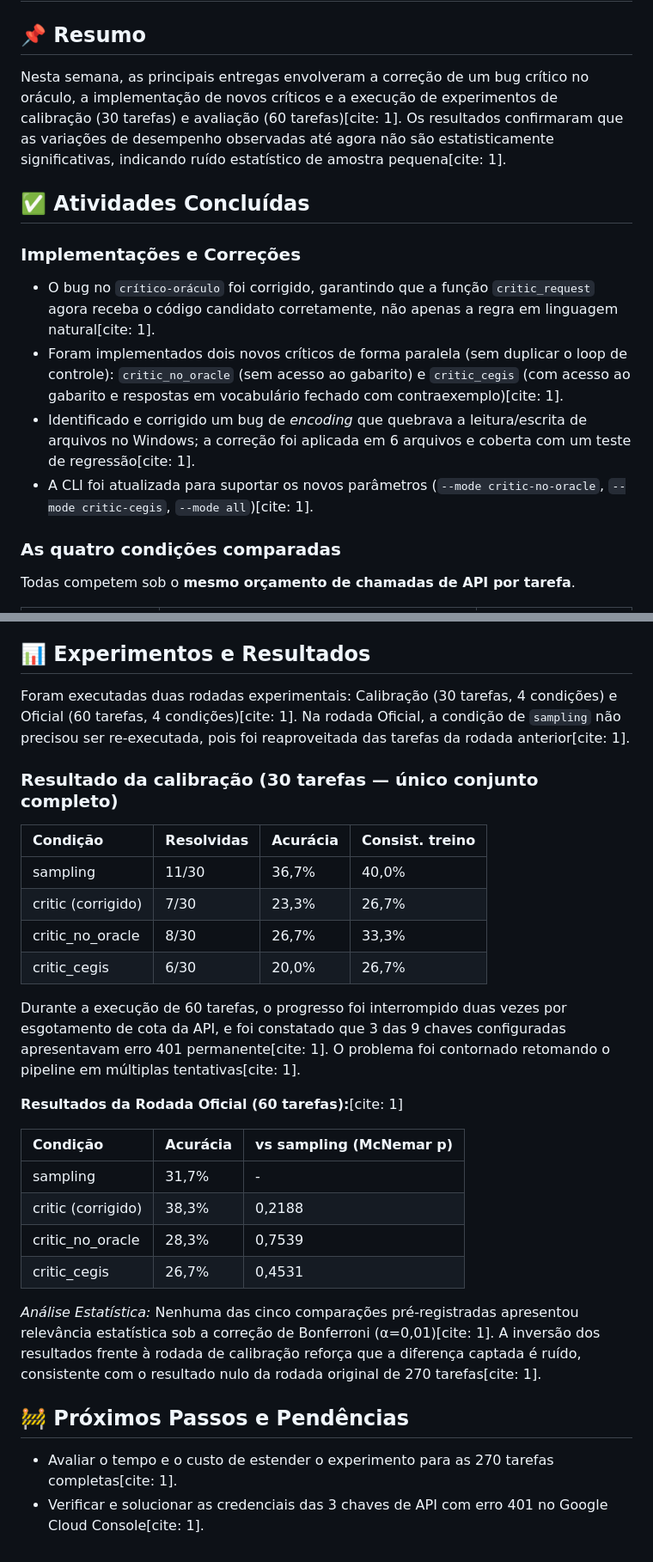
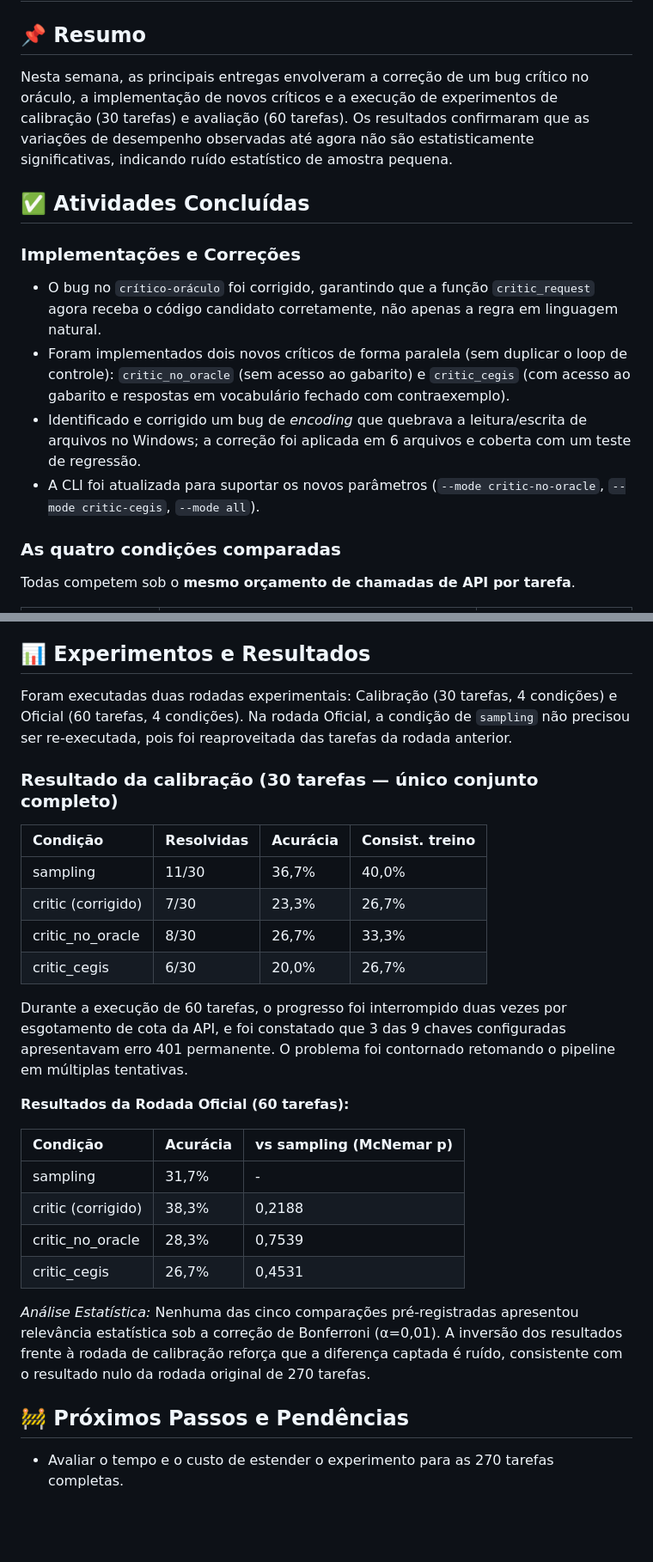
Before and after one commit to ArthurAndradee/proj-ciencia-inovacao-projeto-1, a Markdown page: docs/results_semana2.md, 2 parts joined by grey strips. Shown at 86% size. Rendered like a GitHub page; blank space fills up the shorter version.

```diff
--- a/docs/results_semana2.md
+++ b/docs/results_semana2.md
@@ -2,15 +2,15 @@
 # Relatório Semanal - Semana 2
 
 ## 📌 Resumo
-Nesta semana, as principais entregas envolveram a correção de um bug crítico no oráculo, a implementação de novos críticos e a execução de experimentos de calibração (30 tarefas) e avaliação (60 tarefas)[cite: 1]. Os resultados confirmaram que as variações de desempenho observadas até agora não são estatisticamente significativas, indicando ruído estatístico de amostra pequena[cite: 1].
+Nesta semana, as principais entregas envolveram a correção de um bug crítico no oráculo, a implementação de novos críticos e a execução de experimentos de calibração (30 tarefas) e avaliação (60 tarefas). Os resultados confirmaram que as variações de desempenho observadas até agora não são estatisticamente significativas, indicando ruído estatístico de amostra pequena.
 
 ## ✅ Atividades Concluídas
 
 ### Implementações e Correções
-* O bug no `crítico-oráculo` foi corrigido, garantindo que a função `critic_request` agora receba o código candidato corretamente, não apenas a regra em linguagem natural[cite: 1].
-* Foram implementados dois novos críticos de forma paralela (sem duplicar o loop de controle): `critic_no_oracle` (sem acesso ao gabarito) e `critic_cegis` (com acesso ao gabarito e respostas em vocabulário fechado com contraexemplo)[cite: 1].
-* Identificado e corrigido um bug de *encoding* que quebrava a leitura/escrita de arquivos no Windows; a correção foi aplicada em 6 arquivos e coberta com um teste de regressão[cite: 1].
-* A CLI foi atualizada para suportar os novos parâmetros (`--mode critic-no-oracle`, `--mode critic-cegis`, `--mode all`)[cite: 1].
+* O bug no `crítico-oráculo` foi corrigido, garantindo que a função `critic_request` agora receba o código candidato corretamente, não apenas a regra em linguagem natural.
+* Foram implementados dois novos críticos de forma paralela (sem duplicar o loop de controle): `critic_no_oracle` (sem acesso ao gabarito) e `critic_cegis` (com acesso ao gabarito e respostas em vocabulário fechado com contraexemplo).
+* Identificado e corrigido um bug de *encoding* que quebrava a leitura/escrita de arquivos no Windows; a correção foi aplicada em 6 arquivos e coberta com um teste de regressão.
+* A CLI foi atualizada para suportar os novos parâmetros (`--mode critic-no-oracle`, `--mode critic-cegis`, `--mode all`).
 
 ### As quatro condições comparadas
 
@@ -26,7 +26,7 @@ Todas competem sob o **mesmo orçamento de chamadas de API por tarefa**.
 Por isso `critic*` produz menos programas que `sampling` com o mesmo orçamento — cada rodada de crítica "come" uma chamada que `sampling` teria usado gerando mais uma tentativa.
 
 ## 📊 Experimentos e Resultados
-Foram executadas duas rodadas experimentais: Calibração (30 tarefas, 4 condições) e Oficial (60 tarefas, 4 condições)[cite: 1]. Na rodada Oficial, a condição de `sampling` não precisou ser re-executada, pois foi reaproveitada das tarefas da rodada anterior[cite: 1].
+Foram executadas duas rodadas experimentais: Calibração (30 tarefas, 4 condições) e Oficial (60 tarefas, 4 condições). Na rodada Oficial, a condição de `sampling` não precisou ser re-executada, pois foi reaproveitada das tarefas da rodada anterior.
 
 ### Resultado da calibração (30 tarefas — único conjunto completo)
 
@@ -37,9 +37,9 @@ Foram executadas duas rodadas experimentais: Calibração (30 tarefas, 4 condiç
 | critic_no_oracle   | 8/30       | 26,7%    | 33,3%           |
 | critic_cegis       | 6/30       | 20,0%    | 26,7%           |
 
-Durante a execução de 60 tarefas, o progresso foi interrompido duas vezes por esgotamento de cota da API, e foi constatado que 3 das 9 chaves configuradas apresentavam erro 401 permanente[cite: 1]. O problema foi contornado retomando o pipeline em múltiplas tentativas[cite: 1].
+Durante a execução de 60 tarefas, o progresso foi interrompido duas vezes por esgotamento de cota da API, e foi constatado que 3 das 9 chaves configuradas apresentavam erro 401 permanente. O problema foi contornado retomando o pipeline em múltiplas tentativas.
 
-**Resultados da Rodada Oficial (60 tarefas):**[cite: 1]
+**Resultados da Rodada Oficial (60 tarefas):**
 
 | Condição           | Acurácia | vs sampling (McNemar p) |
 | :----------------- | :------- | :---------------------- |
@@ -48,8 +48,7 @@ Durante a execução de 60 tarefas, o progresso foi interrompido duas vezes por
 | critic_no_oracle   | 28,3%    | 0,7539                  |
 | critic_cegis       | 26,7%    | 0,4531                  |
 
-*Análise Estatística:* Nenhuma das cinco comparações pré-registradas apresentou relevância estatística sob a correção de Bonferroni (α=0,01)[cite: 1]. A inversão dos resultados frente à rodada de calibração reforça que a diferença captada é ruído, consistente com o resultado nulo da rodada original de 270 tarefas[cite: 1].
+*Análise Estatística:* Nenhuma das cinco comparações pré-registradas apresentou relevância estatística sob a correção de Bonferroni (α=0,01). A inversão dos resultados frente à rodada de calibração reforça que a diferença captada é ruído, consistente com o resultado nulo da rodada original de 270 tarefas.
 
 ## 🚧 Próximos Passos e Pendências
-* Avaliar o tempo e o custo de estender o experimento para as 270 tarefas completas[cite: 1].
-* Verificar e solucionar as credenciais das 3 chaves de API com erro 401 no Google Cloud Console[cite: 1].
+* Avaliar o tempo e o custo de estender o experimento para as 270 tarefas completas.
```
